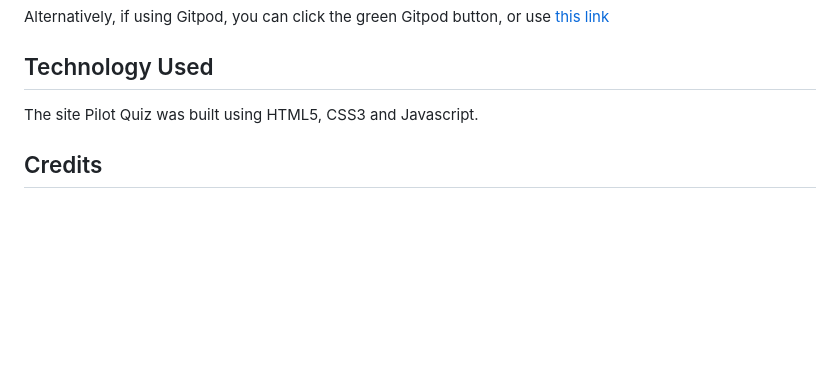
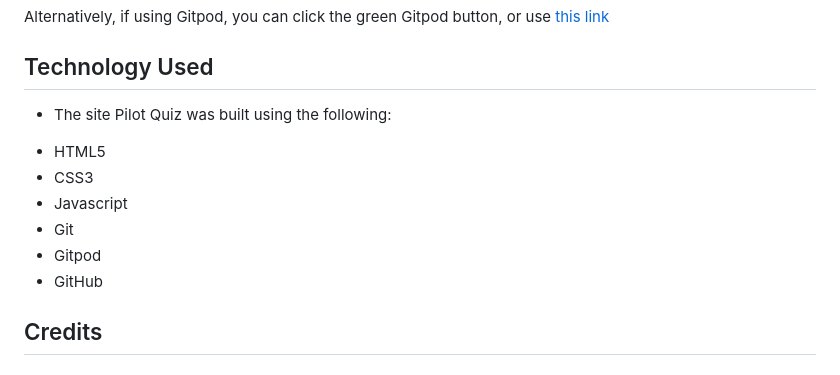
Before and after one commit to Waeoo/pilot-quiz, a Markdown page: README.md, the part around the change printed below. Drawn GitHub-style; blank space fills up the shorter version.

```diff
--- a/README.md
+++ b/README.md
@@ -89,7 +89,14 @@ Alternatively, if using Gitpod, you can click the green Gitpod button, or use [t
 
 ## Technology Used
 
-The site Pilot Quiz was built using HTML5, CSS3 and Javascript.
+- The site Pilot Quiz was built using the following:
+
+* HTML5
+* CSS3
+* Javascript
+* Git
+* Gitpod
+* GitHub
 
 ## Credits
 
```
Also changed, not shown: other parts of README.md (+1 -1 lines), documentation/testing/questionsjs.png (added), documentation/testing/quizjs.png (added), documentation/testing/scriptjs.png (added), 1 other file.
